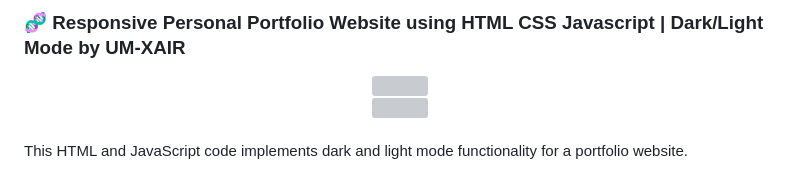
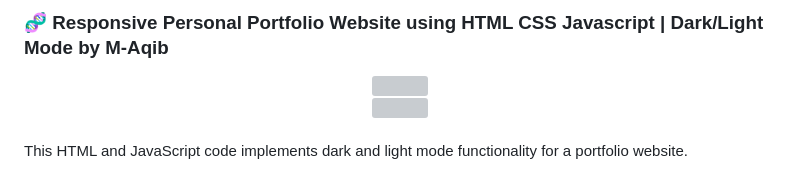
Before and after one commit to Mr-Aqib/My-Portfolio, a Markdown page: README.md, the part around the change. Rendered like a GitHub page; grey boxes are pictures that could not be loaded.

```diff
--- a/README.md
+++ b/README.md
@@ -1,4 +1,4 @@
-### 🧬 Responsive Personal Portfolio Website using HTML CSS Javascript | Dark/Light Mode by UM-XAIR
+### 🧬 Responsive Personal Portfolio Website using HTML CSS Javascript | Dark/Light Mode by M-Aqib
 <div align="center">
 <img src="https://github.com/um-xair/html-css-js-personal-portfolio-1/blob/main/images/mainlight.jpg" align="center" style="width: 100%" />
 <br />
```
